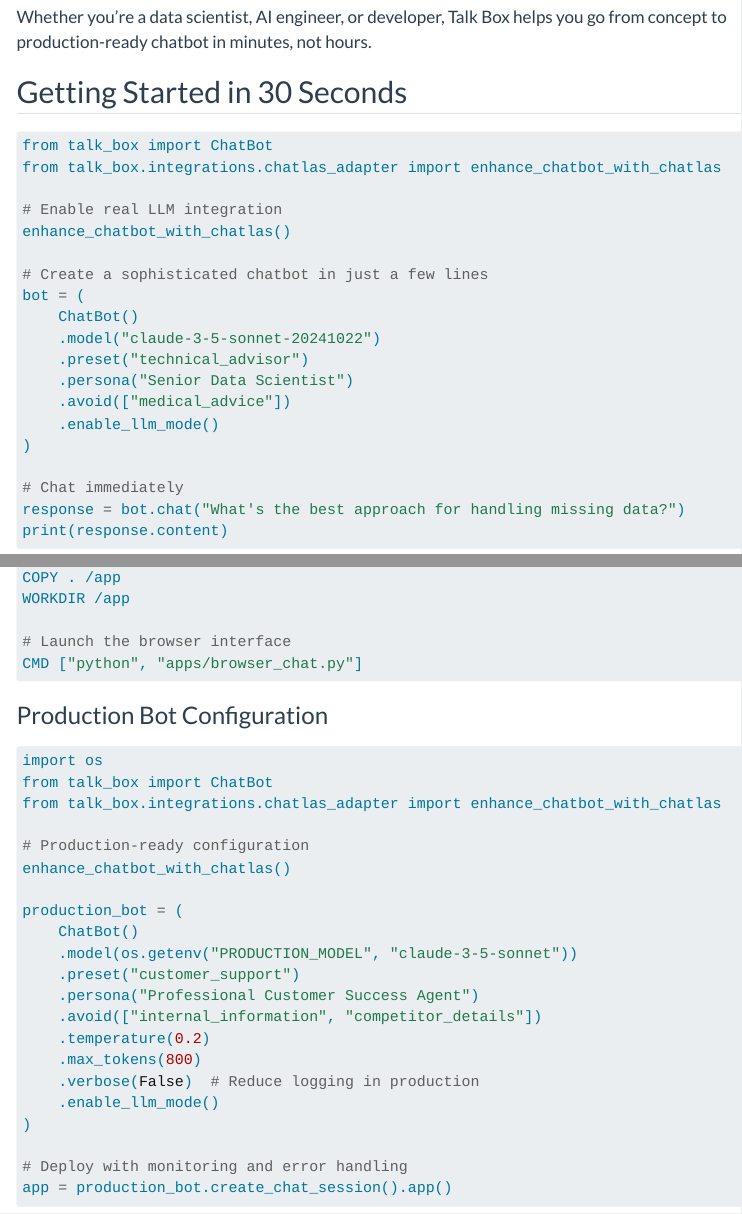
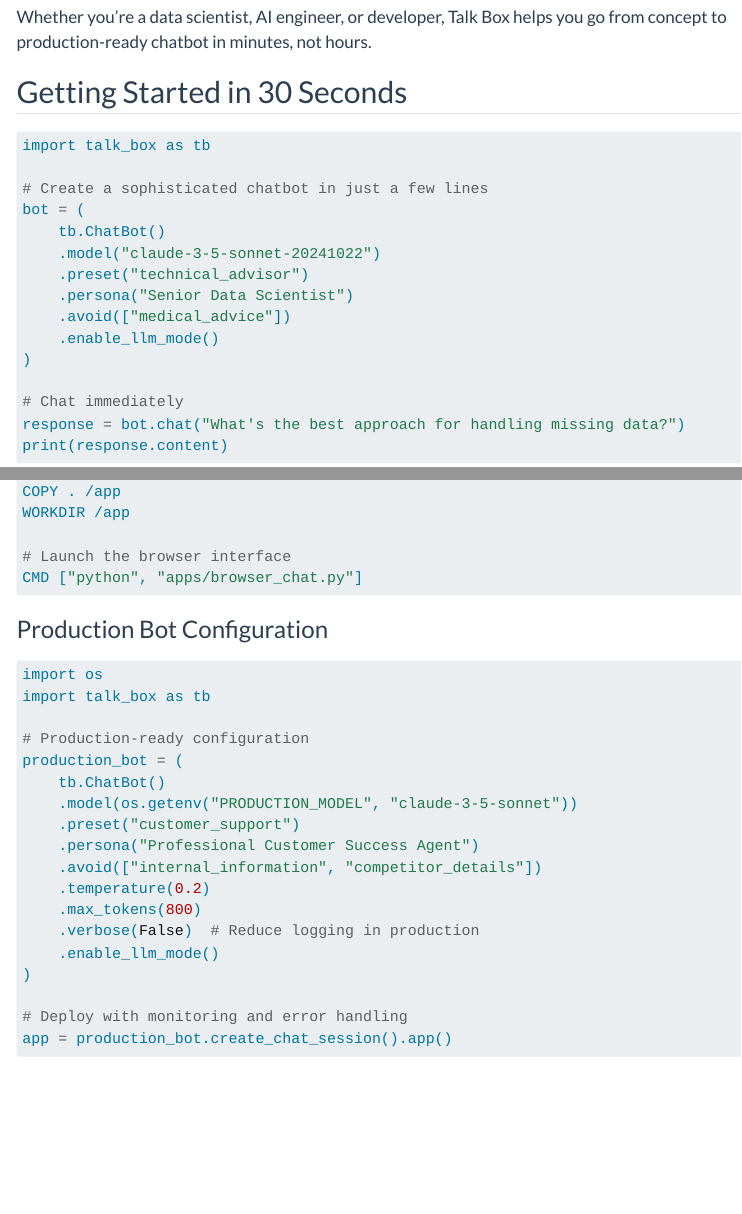
Before and after one commit to rich-iannone/talk-box, a Quarto document (docs/index.qmd): the page in a window 1100 px wide, from 180 px down, and a second part further down, joined at a grey line. Rendered offline with R 4.5, knitr and Pandoc in place of Quarto, with nearby package versions; menus at the side of the page are left out; long lines of code are wrapped.

Commit message:
Update index.qmd

````diff
--- a/docs/index.qmd
+++ b/docs/index.qmd
@@ -22,15 +22,11 @@
 ## Getting Started in 30 Seconds
 
 ```python
-from talk_box import ChatBot
-from talk_box.integrations.chatlas_adapter import enhance_chatbot_with_chatlas
-
-# Enable real LLM integration
-enhance_chatbot_with_chatlas()
+import talk_box as tb
 
 # Create a sophisticated chatbot in just a few lines
 bot = (
-    ChatBot()
+    tb.ChatBot()
     .model("claude-3-5-sonnet-20241022")
     .preset("technical_advisor")
     .persona("Senior Data Scientist")
@@ -248,14 +240,11 @@
 
 ```python
 import os
-from talk_box import ChatBot
-from talk_box.integrations.chatlas_adapter import enhance_chatbot_with_chatlas
+import talk_box as tb
 
 # Production-ready configuration
-enhance_chatbot_with_chatlas()
-
 production_bot = (
-    ChatBot()
+    tb.ChatBot()
     .model(os.getenv("PRODUCTION_MODEL", "claude-3-5-sonnet"))
     .preset("customer_support")
     .persona("Professional Customer Success Agent")
````
Also changed, not shown: docs/index.qmd (8 more changed lines).
